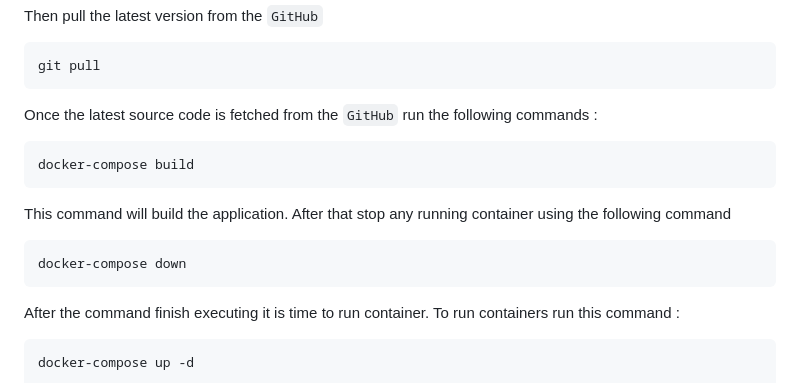
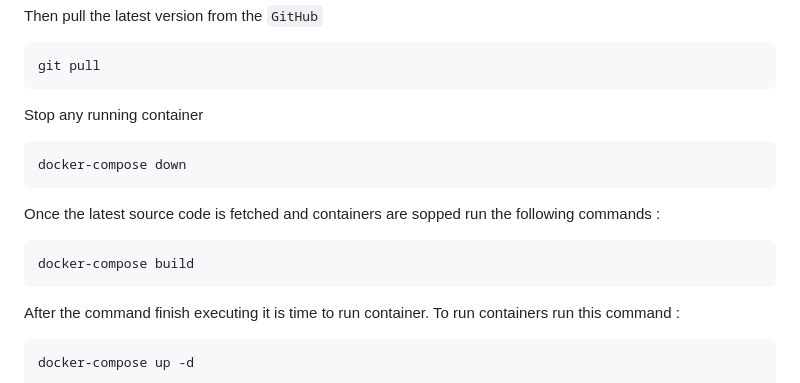
Before and after one commit to prasenjeet-symon/cvworld, a Markdown page: README.md, the part around the change. Drawn GitHub-style.

````diff
--- a/README.md
+++ b/README.md
@@ -155,14 +155,15 @@ Then pull the latest version from the `GitHub`
 ```BASH
 git pull
 ```
-Once the latest source code is fetched from the `GitHub` run the following commands :
+Stop any running container
+```BASH
+docker-compose down
+```
+Once the latest source code is fetched and containers are sopped run the following commands :
 ```BASH
 docker-compose build
 ```
-This command will build the application. After that stop any running container using the following command
-```BASH
-docker-compose down
-```
+
 After the command finish executing it is time to run container. To run containers run this command :
 ```BASH
 docker-compose up -d
````
